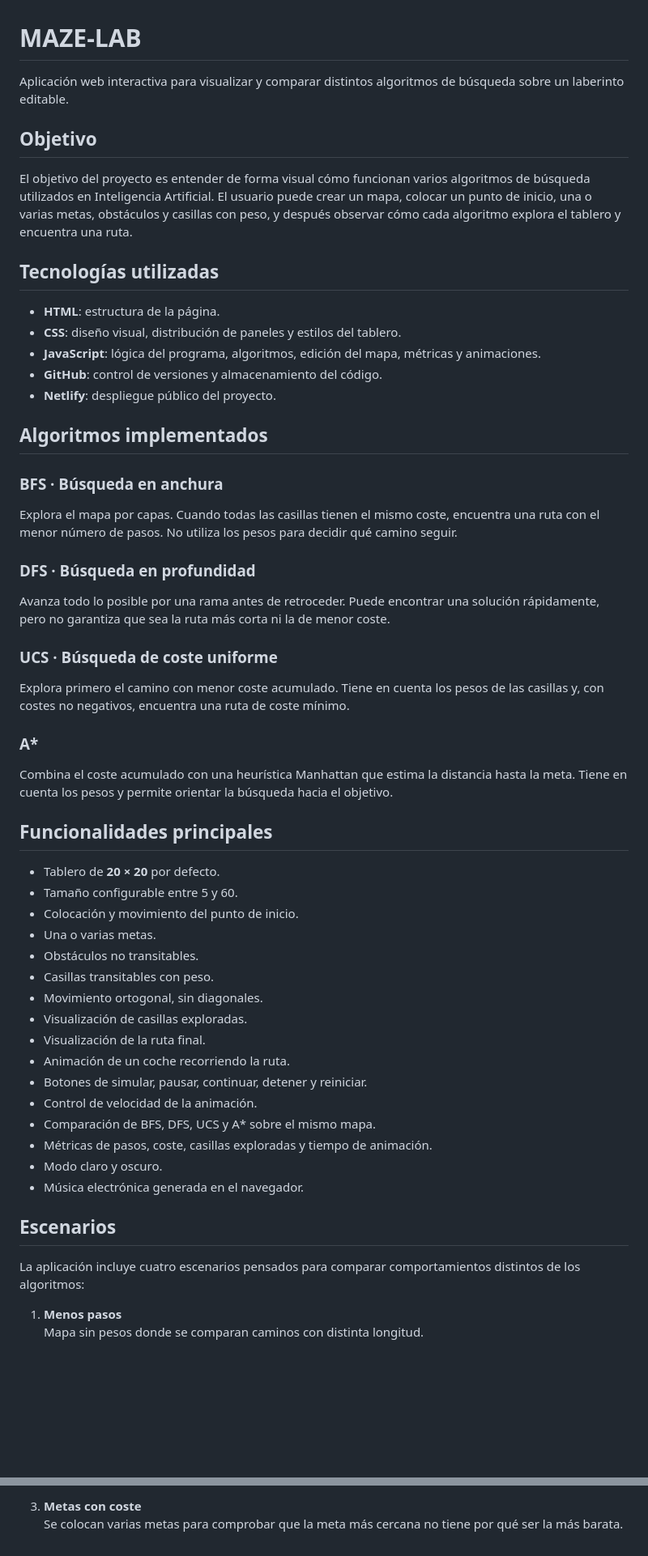
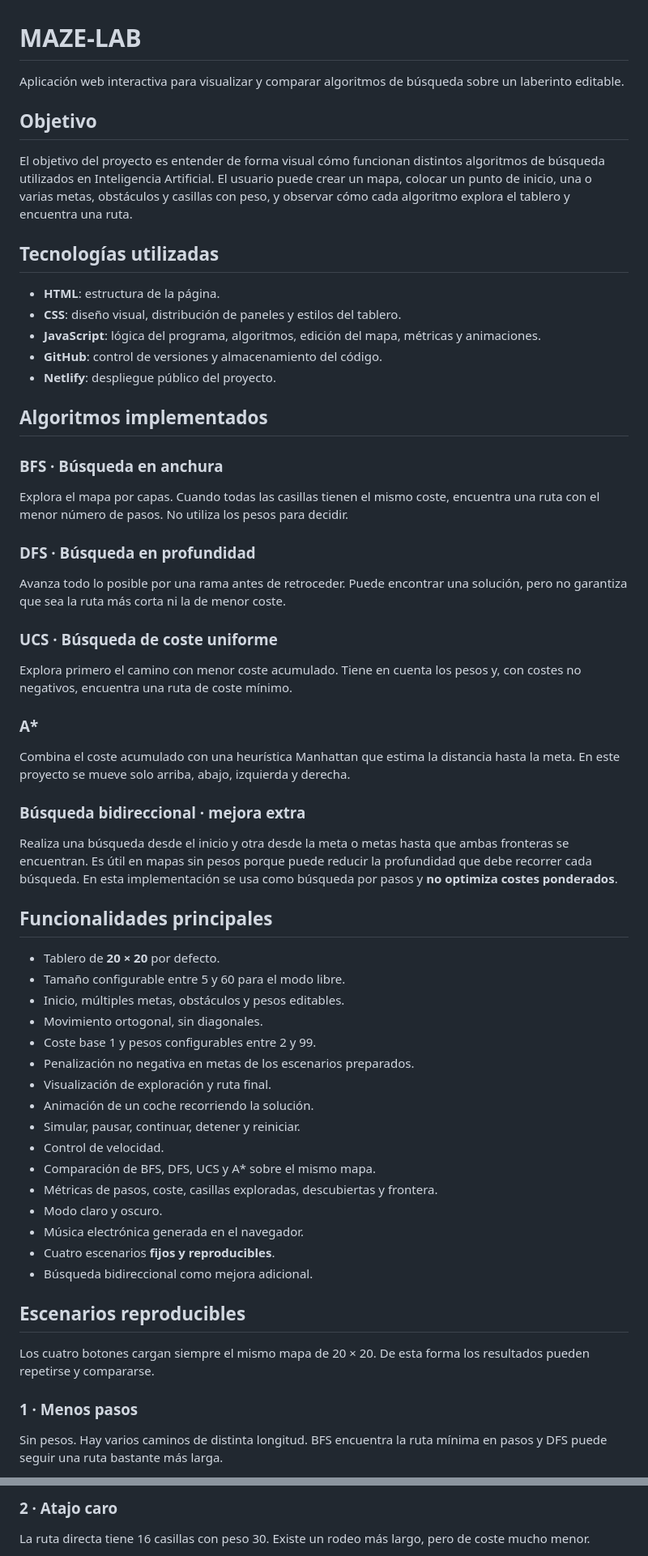
Before and after one commit to raineragoge/MAZE-LAB, a Markdown page: README.md, 2 parts joined by grey strips. Shown at 81% size. Rendered like a GitHub page; blank space fills up the shorter version.

```diff
--- a/README.md
+++ b/README.md
@@ -1,10 +1,10 @@
 # MAZE-LAB
 
-Aplicación web interactiva para visualizar y comparar distintos algoritmos de búsqueda sobre un laberinto editable.
+Aplicación web interactiva para visualizar y comparar algoritmos de búsqueda sobre un laberinto editable.
 
 ## Objetivo
 
-El objetivo del proyecto es entender de forma visual cómo funcionan varios algoritmos de búsqueda utilizados en Inteligencia Artificial. El usuario puede crear un mapa, colocar un punto de inicio, una o varias metas, obstáculos y casillas con peso, y después observar cómo cada algoritmo explora el tablero y encuentra una ruta.
+El objetivo del proyecto es entender de forma visual cómo funcionan distintos algoritmos de búsqueda utilizados en Inteligencia Artificial. El usuario puede crear un mapa, colocar un punto de inicio, una o varias metas, obstáculos y casillas con peso, y observar cómo cada algoritmo explora el tablero y encuentra una ruta.
 
 ## Tecnologías utilizadas
 
@@ -17,40 +17,43 @@ El objetivo del proyecto es entender de forma visual cómo funcionan varios algo
 ## Algoritmos implementados
 
 ### BFS · Búsqueda en anchura
-Explora el mapa por capas. Cuando todas las casillas tienen el mismo coste, encuentra una ruta con el menor número de pasos. No utiliza los pesos para decidir qué camino seguir.
+Explora el mapa por capas. Cuando todas las casillas tienen el mismo coste, encuentra una ruta con el menor número de pasos. No utiliza los pesos para decidir.
 
 ### DFS · Búsqueda en profundidad
-Avanza todo lo posible por una rama antes de retroceder. Puede encontrar una solución rápidamente, pero no garantiza que sea la ruta más corta ni la de menor coste.
+Avanza todo lo posible por una rama antes de retroceder. Puede encontrar una solución, pero no garantiza que sea la ruta más corta ni la de menor coste.
 
 ### UCS · Búsqueda de coste uniforme
-Explora primero el camino con menor coste acumulado. Tiene en cuenta los pesos de las casillas y, con costes no negativos, encuentra una ruta de coste mínimo.
+Explora primero el camino con menor coste acumulado. Tiene en cuenta los pesos y, con costes no negativos, encuentra una ruta de coste mínimo.
 
 ### A*
-Combina el coste acumulado con una heurística Manhattan que estima la distancia hasta la meta. Tiene en cuenta los pesos y permite orientar la búsqueda hacia el objetivo.
+Combina el coste acumulado con una heurística Manhattan que estima la distancia hasta la meta. En este proyecto se mueve solo arriba, abajo, izquierda y derecha.
+
+### Búsqueda bidireccional · mejora extra
+Realiza una búsqueda desde el inicio y otra desde la meta o metas hasta que ambas fronteras se encuentran. Es útil en mapas sin pesos porque puede reducir la profundidad que debe recorrer cada búsqueda. En esta implementación se usa como búsqueda por pasos y **no optimiza costes ponderados**.
 
 ## Funcionalidades principales
 
 - Tablero de **20 × 20** por defecto.
-- Tamaño configurable entre 5 y 60.
-- Colocación y movimiento del punto de inicio.
-- Una o varias metas.
-- Obstáculos no transitables.
-- Casillas transitables con peso.
+- Tamaño configurable entre 5 y 60 para el modo libre.
+- Inicio, múltiples metas, obstáculos y pesos editables.
 - Movimiento ortogonal, sin diagonales.
-- Visualización de casillas exploradas.
-- Visualización de la ruta final.
-- Animación de un coche recorriendo la ruta.
-- Botones de simular, pausar, continuar, detener y reiniciar.
-- Control de velocidad de la animación.
+- Coste base 1 y pesos configurables entre 2 y 99.
+- Penalización no negativa en metas de los escenarios preparados.
+- Visualización de exploración y ruta final.
+- Animación de un coche recorriendo la solución.
+- Simular, pausar, continuar, detener y reiniciar.
+- Control de velocidad.
 - Comparación de BFS, DFS, UCS y A* sobre el mismo mapa.
-- Métricas de pasos, coste, casillas exploradas y tiempo de animación.
+- Métricas de pasos, coste, casillas exploradas, descubiertas y frontera.
 - Modo claro y oscuro.
 - Música electrónica generada en el navegador.
+- Cuatro escenarios **fijos y reproducibles**.
+- Búsqueda bidireccional como mejora adicional.
 
-## Escenarios
+## Escenarios reproducibles
 
-La aplicación incluye cuatro escenarios pensados para comparar comportamientos distintos de los algoritmos:
+Los cuatro botones cargan siempre el mismo mapa de 20 × 20. De esta forma los resultados pueden repetirse y compararse.
 
-1. **Menos pasos**
-   Mapa sin pesos donde se comparan caminos con distinta longitud.
+### 1 · Menos pasos
+Sin pesos. Hay varios caminos de distinta longitud. BFS encuentra la ruta mínima en pasos y DFS puede seguir una ruta bastante más larga.
 
@@ -59,4 +61,4 @@ La aplicación incluye cuatro escenarios pensados para comparar comportamientos
 
-3. **Metas con coste**
-   Se colocan varias metas para comprobar que la meta más cercana no tiene por qué ser la más barata.
+### 2 · Atajo caro
+La ruta directa tiene 16 casillas con peso 30. Existe un rodeo más largo, pero de coste mucho menor.
 
```
Also changed, not shown: other parts of README.md (+76 -40 lines).
